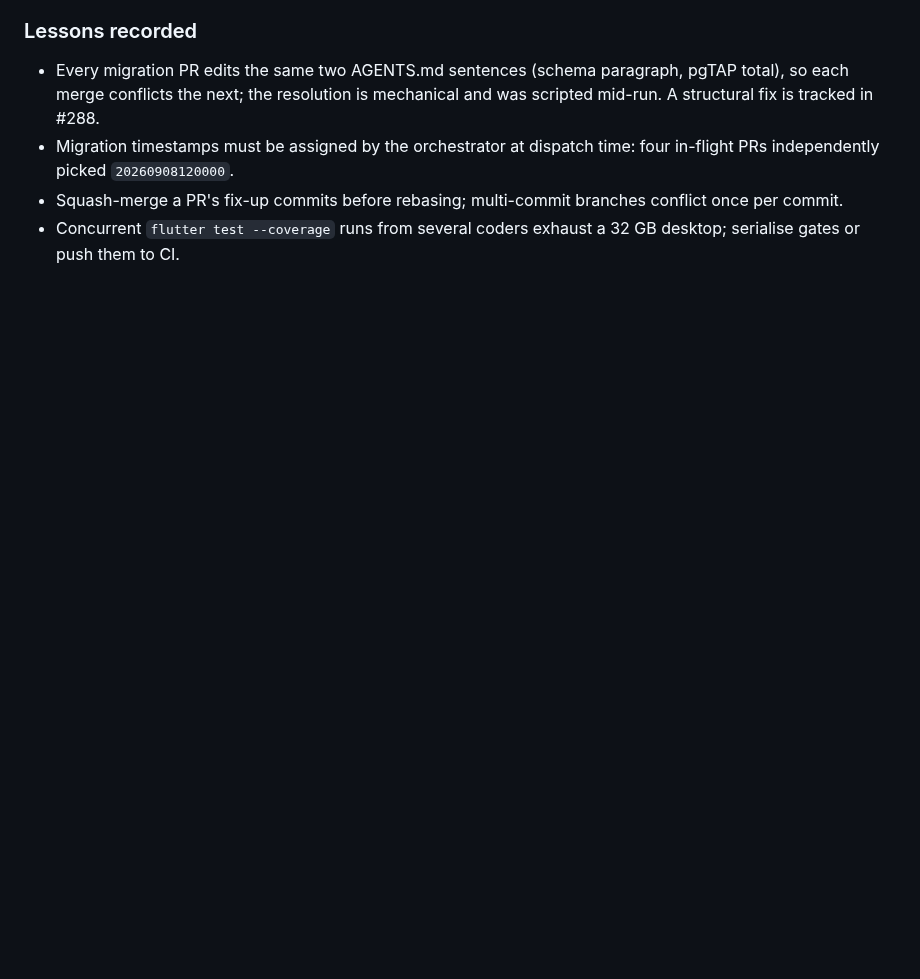
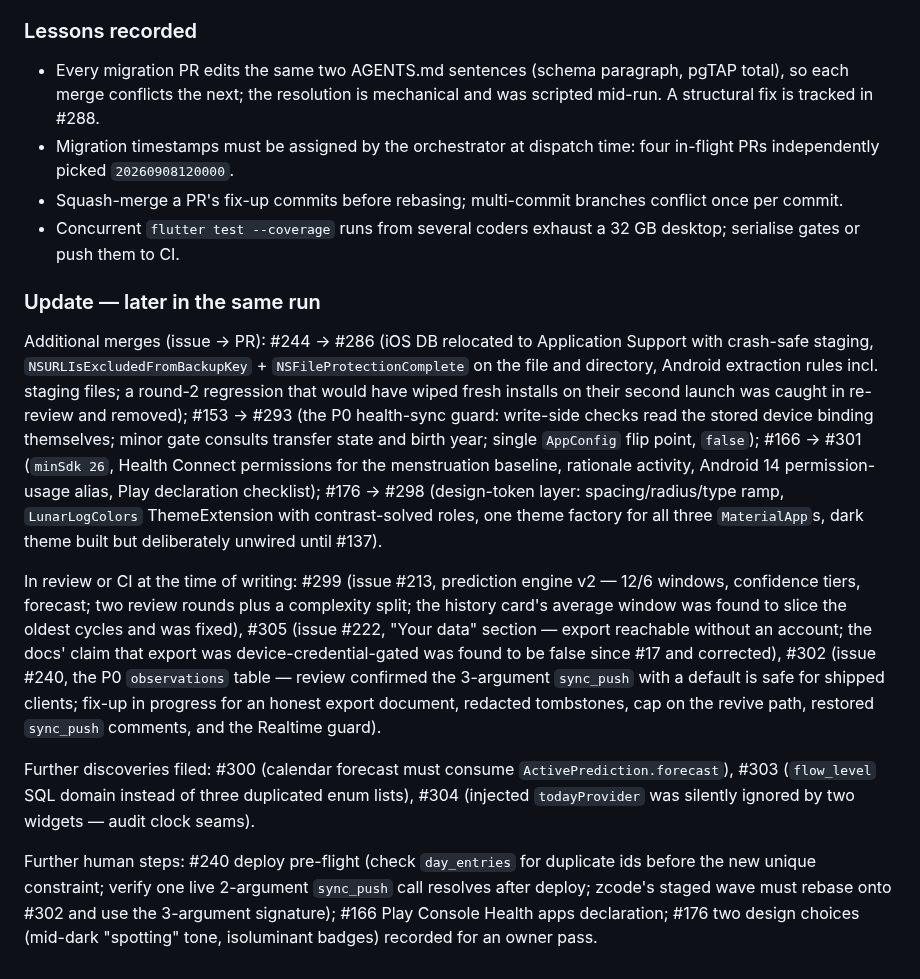
Before and after one commit to wjdavis5/lunarlog, a Markdown page: docs/pm/parity-audit-2026-09-08.md, the part around the change. GitHub-like rendering; blank space fills up the shorter version.

Commit message:
docs(pm): execution log update — merges #244/#153/#166/#176, in-flight #299/#305/#302, new discoveries
Co-Authored-By: Claude Fable 5.1 <noreply@anthropic.com>

```diff
--- a/docs/pm/parity-audit-2026-09-08.md
+++ b/docs/pm/parity-audit-2026-09-08.md
@@ -149,3 +149,13 @@ Awaiting CI at the time of writing: #286 (issue #244, iOS DB relocation out of i
 - Migration timestamps must be assigned by the orchestrator at dispatch time: four in-flight PRs independently picked `20260908120000`.
 - Squash-merge a PR's fix-up commits before rebasing; multi-commit branches conflict once per commit.
 - Concurrent `flutter test --coverage` runs from several coders exhaust a 32 GB desktop; serialise gates or push them to CI.
+
+### Update — later in the same run
+
+Additional merges (issue → PR): #244 → #286 (iOS DB relocated to Application Support with crash-safe staging, `NSURLIsExcludedFromBackupKey` + `NSFileProtectionComplete` on the file and directory, Android extraction rules incl. staging files; a round-2 regression that would have wiped fresh installs on their second launch was caught in re-review and removed); #153 → #293 (the P0 health-sync guard: write-side checks read the stored device binding themselves; minor gate consults transfer state and birth year; single `AppConfig` flip point, `false`); #166 → #301 (`minSdk 26`, Health Connect permissions for the menstruation baseline, rationale activity, Android 14 permission-usage alias, Play declaration checklist); #176 → #298 (design-token layer: spacing/radius/type ramp, `LunarLogColors` ThemeExtension with contrast-solved roles, one theme factory for all three `MaterialApp`s, dark theme built but deliberately unwired until #137).
+
+In review or CI at the time of writing: #299 (issue #213, prediction engine v2 — 12/6 windows, confidence tiers, forecast; two review rounds plus a complexity split; the history card's average window was found to slice the oldest cycles and was fixed), #305 (issue #222, "Your data" section — export reachable without an account; the docs' claim that export was device-credential-gated was found to be false since #17 and corrected), #302 (issue #240, the P0 `observations` table — review confirmed the 3-argument `sync_push` with a default is safe for shipped clients; fix-up in progress for an honest export document, redacted tombstones, cap on the revive path, restored `sync_push` comments, and the Realtime guard).
+
+Further discoveries filed: #300 (calendar forecast must consume `ActivePrediction.forecast`), #303 (`flow_level` SQL domain instead of three duplicated enum lists), #304 (injected `todayProvider` was silently ignored by two widgets — audit clock seams).
+
+Further human steps: #240 deploy pre-flight (check `day_entries` for duplicate ids before the new unique constraint; verify one live 2-argument `sync_push` call resolves after deploy; zcode's staged wave must rebase onto #302 and use the 3-argument signature); #166 Play Console Health apps declaration; #176 two design choices (mid-dark "spotting" tone, isoluminant badges) recorded for an owner pass.
```
